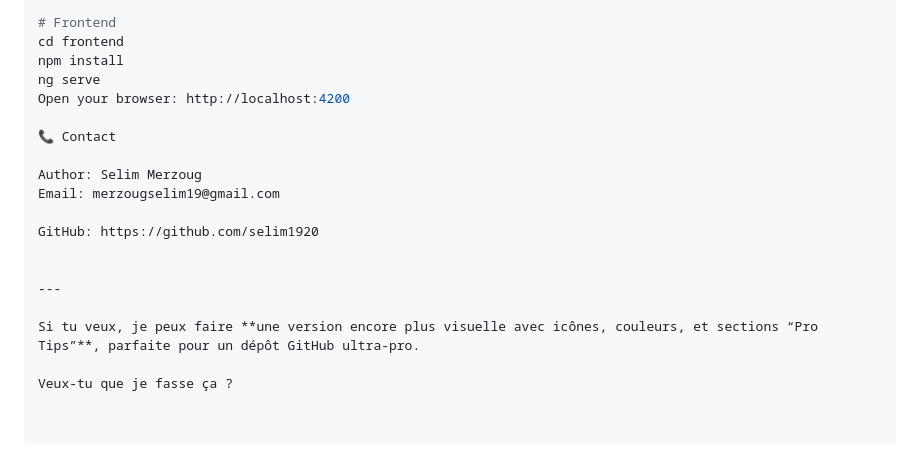
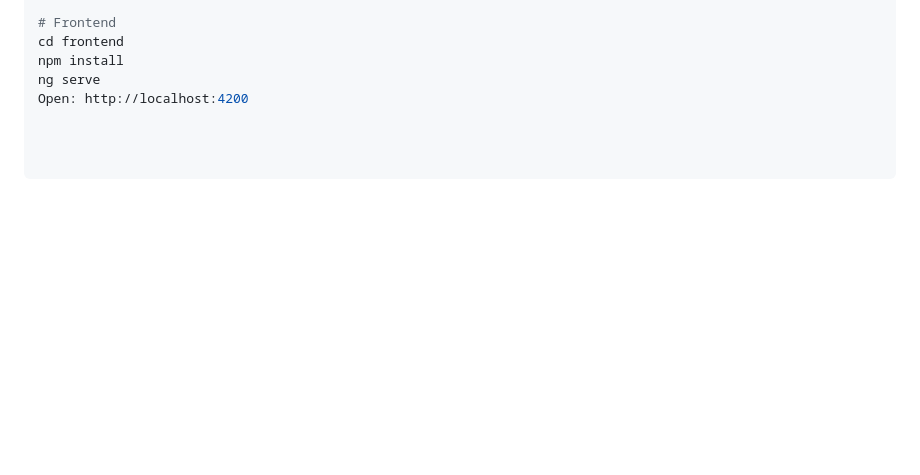
Before and after one commit to selim1920/Subtrack, a Markdown page: README.md, the part around one of its changes. Drawn GitHub-style; blank space fills up the shorter version.

```diff
--- a/README.md
+++ b/README.md
@@ -185,18 +201,4 @@ php artisan serve
 cd frontend
 npm install
 ng serve
-Open your browser: http://localhost:4200
-
-📞 Contact
-
-Author: Selim Merzoug
-Email: merzougselim19@gmail.com
-
-GitHub: https://github.com/selim1920
-
-
----
-
-Si tu veux, je peux faire **une version encore plus visuelle avec icônes, couleurs, et sections “Pro Tips”**, parfaite pour un dépôt GitHub ultra-pro.
-
-Veux‑tu que je fasse ça ?
+Open: http://localhost:4200
```
Also changed, not shown: other parts of README.md (+75 -59 lines).
